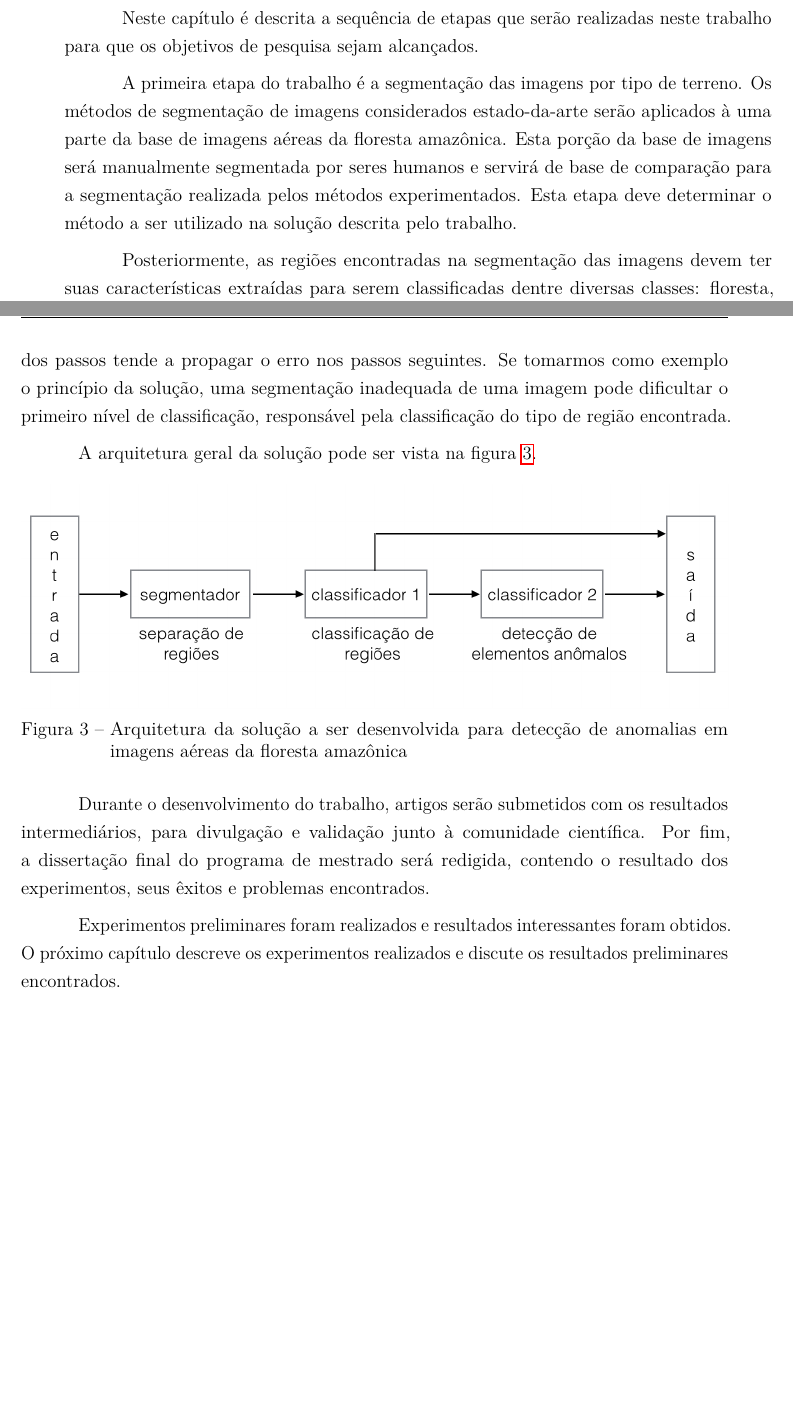
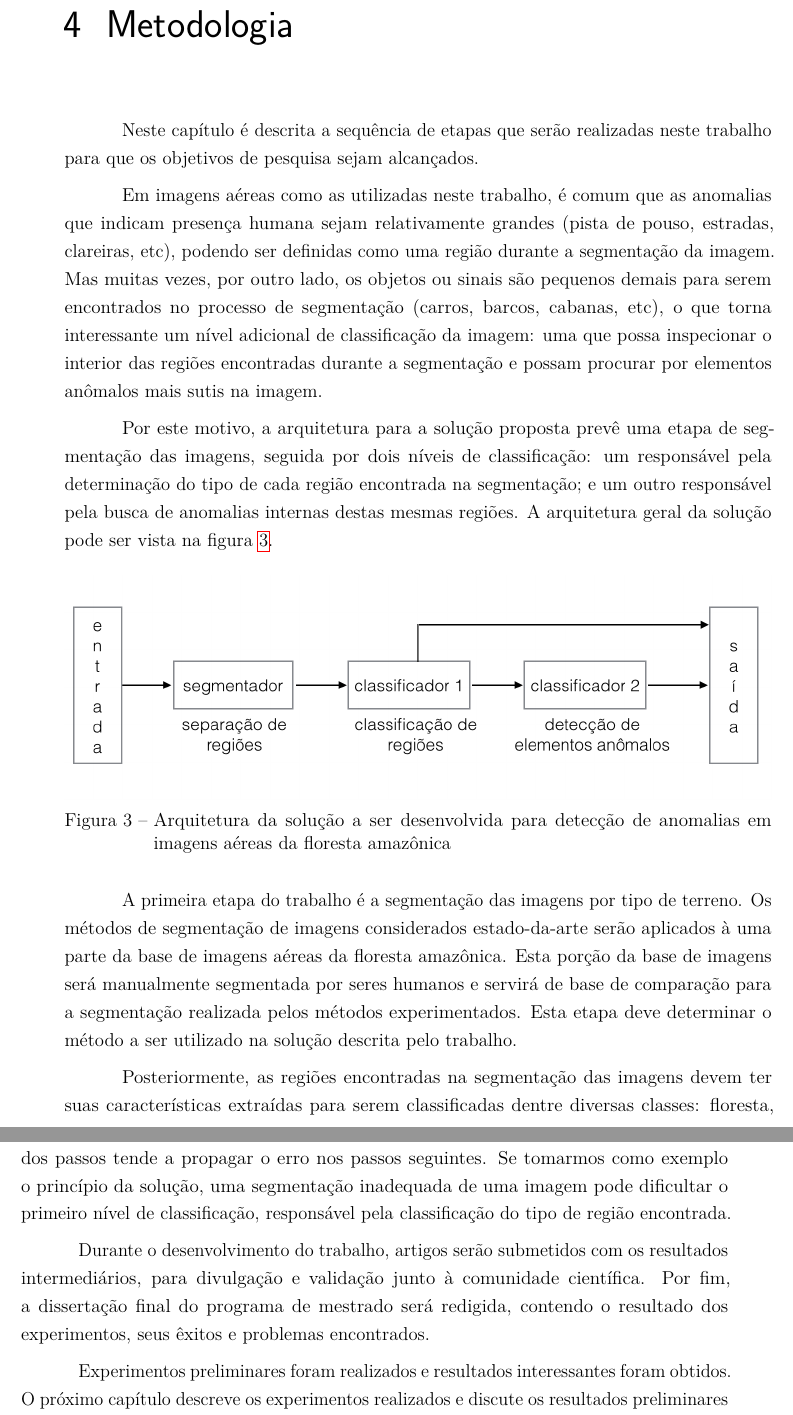
Before and after one commit to luizcavalcanti/dissertacao, a LaTeX thesis (qualificacao.tex, which reads metodologia.tex): two parts of pages 30 and 31 of 40, joined at a grey line, cut at the place of the change, the shorter picture padded with empty space. Compiled offline with pdfLaTeX.

Commit message:
Reorganização da metodologia
Signed-off-by: Luiz Carlos Cavalcanti <cavalcanti.luiz@gmail.com>

```diff
--- a/metodologia.tex
+++ b/metodologia.tex
@@ -1,6 +1,16 @@
 \chapter{Metodologia}\label{cap:metodologia}
 
 Neste capítulo é descrita a sequência de etapas que serão realizadas neste trabalho para que os objetivos de pesquisa sejam alcançados.
+
+Em imagens aéreas como as utilizadas neste trabalho, é comum que as anomalias que indicam presença humana sejam relativamente grandes (pista de pouso, estradas, clareiras, etc), podendo ser definidas como uma região durante a segmentação da imagem. Mas muitas vezes, por outro lado, os objetos ou sinais são pequenos demais para serem encontrados no processo de segmentação (carros, barcos, cabanas, etc), o que torna interessante um nível adicional de classificação da imagem: uma que possa inspecionar o interior das regiões encontradas durante a segmentação e possam procurar por elementos anômalos mais sutis na imagem.
+
+Por este motivo, a arquitetura para a solução proposta prevê uma etapa de segmentação das imagens, seguida por dois níveis de classificação: um responsável pela determinação do tipo de cada região encontrada na segmentação; e um outro responsável pela busca de anomalias internas destas mesmas regiões. A arquitetura geral da solução pode ser vista na figura \ref{fig:metDiagrama}.
+
+\begin{figure}[h]
+    \includegraphics[width=\textwidth]{imgs/arquitetura}
+    \caption{Arquitetura da solução a ser desenvolvida para detecção de anomalias em imagens aéreas da floresta amazônica}
+    \label{fig:metDiagrama}
+\end{figure}
 
 A primeira etapa do trabalho é a segmentação das imagens por tipo de terreno. Os métodos de segmentação de imagens considerados estado-da-arte serão aplicados à uma parte da base de imagens aéreas da floresta amazônica. Esta porção da base de imagens será manualmente segmentada por seres humanos e servirá de base de comparação para a segmentação realizada pelos métodos experimentados. Esta etapa deve determinar o método a ser utilizado na solução descrita pelo trabalho.
 
@@ -12,14 +22,6 @@ Por fim, unindo a saída do primeiro nível de classificação, onde regiões de
 
 As sucessivas validações e comparações com a segmentação manual feita por seres humanos é importante para diminuir o erro em cada etapa, visto que imprecisões em um dos passos tende a propagar o erro nos passos seguintes. Se tomarmos como exemplo o princípio da solução, uma segmentação inadequada de uma imagem pode dificultar o primeiro nível de classificação, responsável pela classificação do tipo de região encontrada.
 
-A arquitetura geral da solução pode ser vista na figura \ref{fig:metDiagrama}.
-
-\begin{figure}[h]
-    \includegraphics[width=\textwidth]{imgs/arquitetura}
-    \caption{Arquitetura da solução a ser desenvolvida para detecção de anomalias em imagens aéreas da floresta amazônica}
-    \label{fig:metDiagrama}
-\end{figure}
-
 Durante o desenvolvimento do trabalho, artigos serão submetidos com os resultados intermediários, para divulgação e validação junto à comunidade científica. Por fim, a dissertação final do programa de mestrado será redigida, contendo o resultado dos experimentos, seus êxitos e problemas encontrados.
 
 Experimentos preliminares foram realizados e resultados interessantes foram obtidos. O próximo capítulo descreve os experimentos realizados e discute os resultados preliminares encontrados.
```
